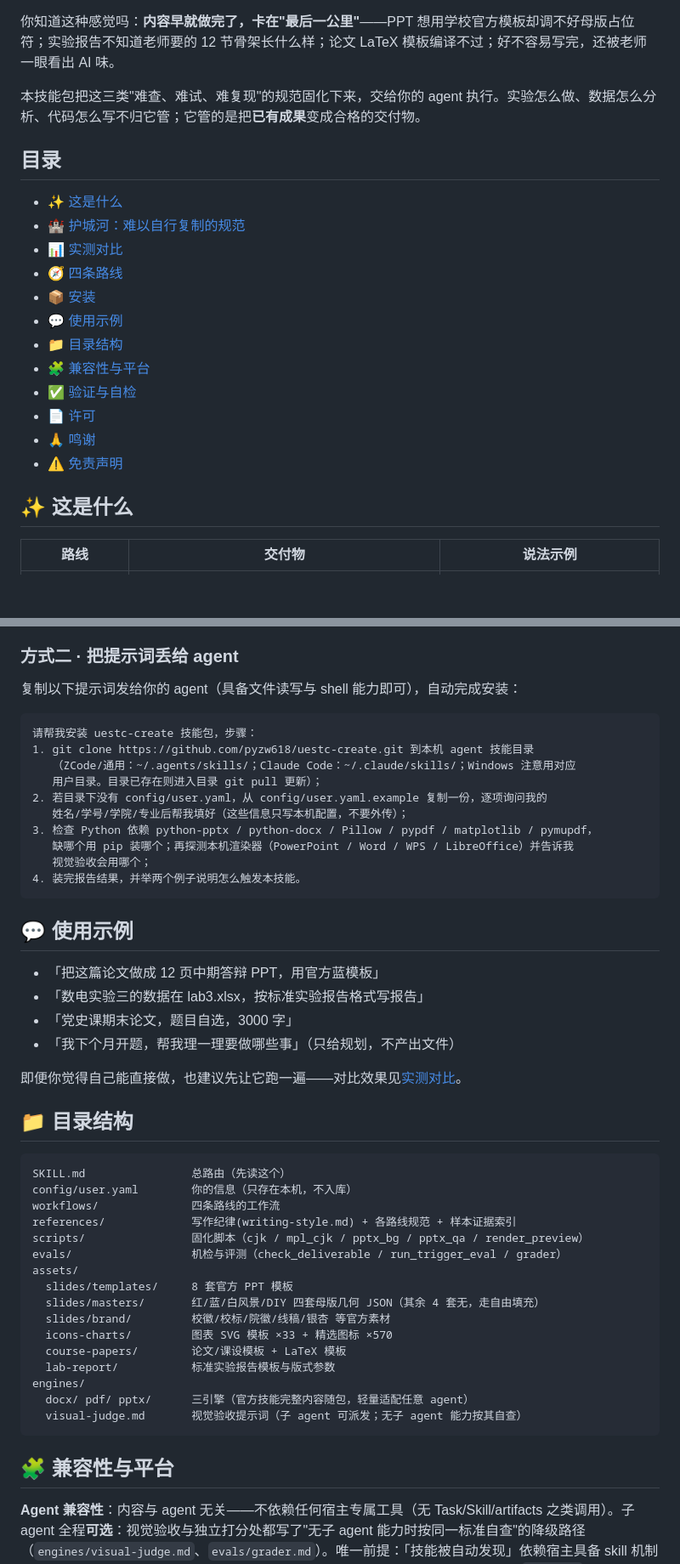
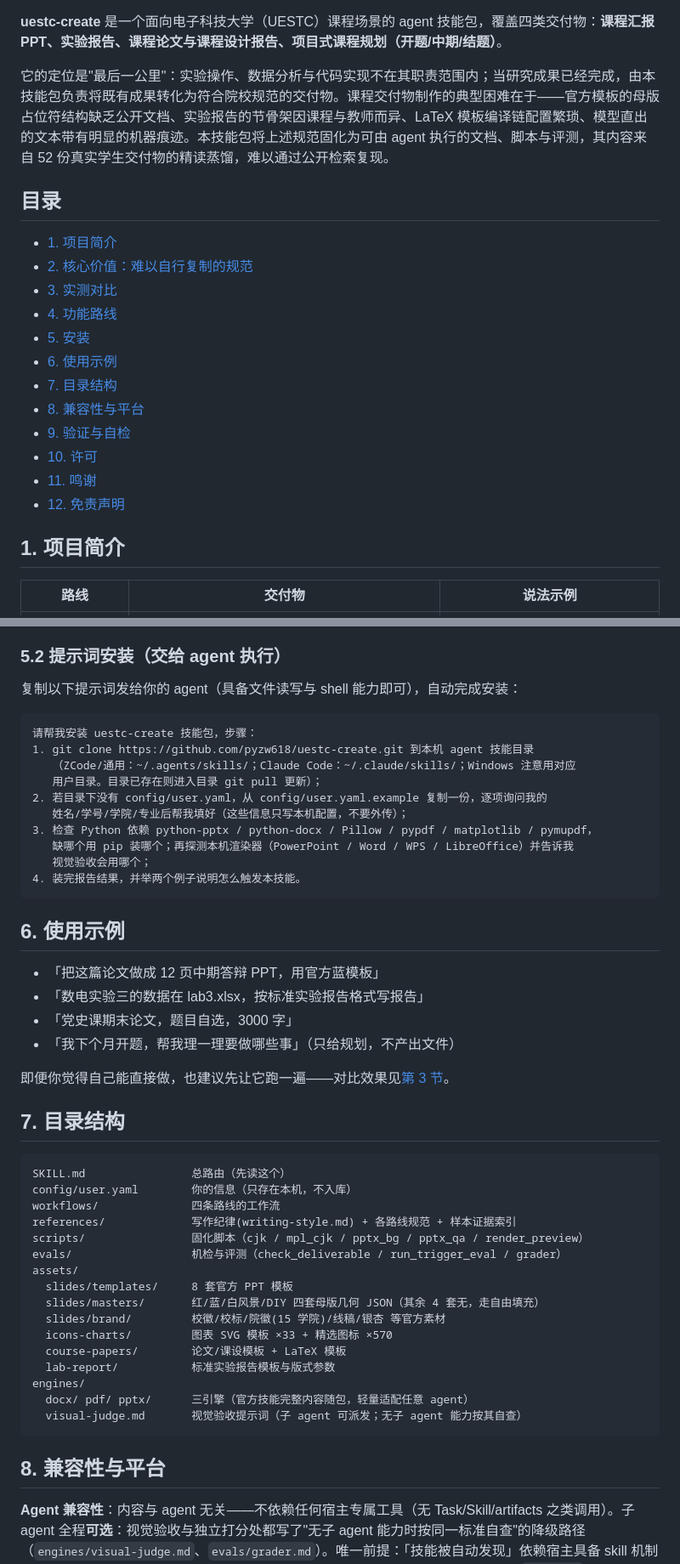
Before and after one commit to pyzw618/uestc-create, a Markdown page: README.md, 2 parts joined by grey strips. Shown at 85% size. Drawn GitHub-style; blank space fills up the shorter version.

Commit message:
README v2：标语更新、总述与标题严谨化并全文编号、徽章补 Node/XeLaTeX、学院标识素材着重强调

````diff
--- a/README.md
+++ b/README.md
@@ -14,26 +16,26 @@
 
 </div>
 
-你知道这种感觉吗：**内容早就做完了，卡在"最后一公里"**——PPT 想用学校官方模板却调不好母版占位符；实验报告不知道老师要的 12 节骨架长什么样；论文 LaTeX 模板编译不过；好不容易写完，还被老师一眼看出 AI 味。
+**uestc-create** 是一个面向电子科技大学（UESTC）课程场景的 agent 技能包，覆盖四类交付物：**课程汇报 PPT、实验报告、课程论文与课程设计报告、项目式课程规划（开题/中期/结题）**。
 
-本技能包把这三类"难查、难试、难复现"的规范固化下来，交给你的 agent 执行。实验怎么做、数据怎么分析、代码怎么写不归它管；它管的是把**已有成果**变成合格的交付物。
+它的定位是"最后一公里"：实验操作、数据分析与代码实现不在其职责范围内；当研究成果已经完成，由本技能包负责将既有成果转化为符合院校规范的交付物。课程交付物制作的典型困难在于——官方模板的母版占位符结构缺乏公开文档、实验报告的节骨架因课程与教师而异、LaTeX 模板编译链配置繁琐、模型直出的文本带有明显的机器痕迹。本技能包将上述规范固化为可由 agent 执行的文档、脚本与评测，其内容来自 52 份真实学生交付物的精读蒸馏，难以通过公开检索复现。
 
 ## 目录
 
-- [✨ 这是什么](#-这是什么)
-- [🏰 护城河：难以自行复制的规范](#-护城河难以自行复制的规范)
-- [📊 实测对比](#-实测对比)
-- [🧭 四条路线](#-四条路线)
-- [📦 安装](#-安装)
-- [💬 使用示例](#-使用示例)
-- [📁 目录结构](#-目录结构)
-- [🧩 兼容性与平台](#-兼容性与平台)
-- [✅ 验证与自检](#-验证与自检)
-- [📄 许可](#-许可)
-- [🙏 鸣谢](#-鸣谢)
-- [⚠️ 免责声明](#-免责声明)
+- [1. 项目简介](#1-项目简介)
+- [2. 核心价值：难以自行复制的规范](#2-核心价值难以自行复制的规范)
+- [3. 实测对比](#3-实测对比)
+- [4. 功能路线](#4-功能路线)
+- [5. 安装](#5-安装)
+- [6. 使用示例](#6-使用示例)
+- [7. 目录结构](#7-目录结构)
+- [8. 兼容性与平台](#8-兼容性与平台)
+- [9. 验证与自检](#9-验证与自检)
+- [10. 许可](#10-许可)
+- [11. 鸣谢](#11-鸣谢)
+- [12. 免责声明](#12-免责声明)
 
-## ✨ 这是什么
+## 1. 项目简介
 
 | 路线 | 交付物 | 说法示例 |
 |---|---|---|
@@ -129,7 +131,7 @@ git clone https://github.com/pyzw618/uestc-create.git ~/.claude/skills/uestc-cre
 - TeX Live（XeLaTeX + latexmk，仅 LaTeX 论文路线需要）
 - Node.js + `pptxgenjs`（pptx 引擎的 JS 生成轨，可选）
 
-### 方式二 · 把提示词丢给 agent
+### 5.2 提示词安装（交给 agent 执行）
 
 复制以下提示词发给你的 agent（具备文件读写与 shell 能力即可），自动完成安装：
 
@@ -146,16 +148,16 @@ git clone https://github.com/pyzw618/uestc-create.git ~/.claude/skills/uestc-cre
 4. 装完报告结果，并举两个例子说明怎么触发本技能。
 ```
 
-## 💬 使用示例
+## 6. 使用示例
 
 - 「把这篇论文做成 12 页中期答辩 PPT，用官方蓝模板」
 - 「数电实验三的数据在 lab3.xlsx，按标准实验报告格式写报告」
 - 「党史课期末论文，题目自选，3000 字」
 - 「我下个月开题，帮我理一理要做哪些事」（只给规划，不产出文件）
 
-即便你觉得自己能直接做，也建议先让它跑一遍——对比效果见[实测对比](#-实测对比)。
+即便你觉得自己能直接做，也建议先让它跑一遍——对比效果见[第 3 节](#3-实测对比)。
 
-## 📁 目录结构
+## 7. 目录结构
 
 ```
 SKILL.md                总路由（先读这个）
@@ -167,7 +169,7 @@ evals/                  机检与评测（check_deliverable / run_trigger_eval /
 assets/
   slides/templates/     8 套官方 PPT 模板
   slides/masters/       红/蓝/白风景/DIY 四套母版几何 JSON（其余 4 套无，走自由填充）
-  slides/brand/         校徽/校标/院徽/线稿/银杏 等官方素材
+  slides/brand/         校徽/校标/院徽(15 学院)/线稿/银杏 等官方素材
   icons-charts/         图表 SVG 模板 ×33 + 精选图标 ×570
   course-papers/        论文/课设模板 + LaTeX 模板
   lab-report/           标准实验报告模板与版式参数
@@ -176,7 +178,7 @@ engines/
   visual-judge.md       视觉验收提示词（子 agent 可派发；无子 agent 能力按其自查）
 ```
 
-## 🧩 兼容性与平台
+## 8. 兼容性与平台
 
 **Agent 兼容性**：内容与 agent 无关——不依赖任何宿主专属工具（无 Task/Skill/artifacts 之类调用）。子 agent 全程**可选**：视觉验收与独立打分处都写了"无子 agent 能力时按同一标准自查"的降级路径（`engines/visual-judge.md`、`evals/grader.md`）。唯一前提：「技能被自动发现」依赖宿主具备 skill 机制（如 SKILL.md 约定）；在不具备该机制的框架或裸 API 下，内容同样可用，但需把 `SKILL.md` 显式交给模型。
 
````
Also changed, not shown: other parts of README.md (+21 -19 lines).
